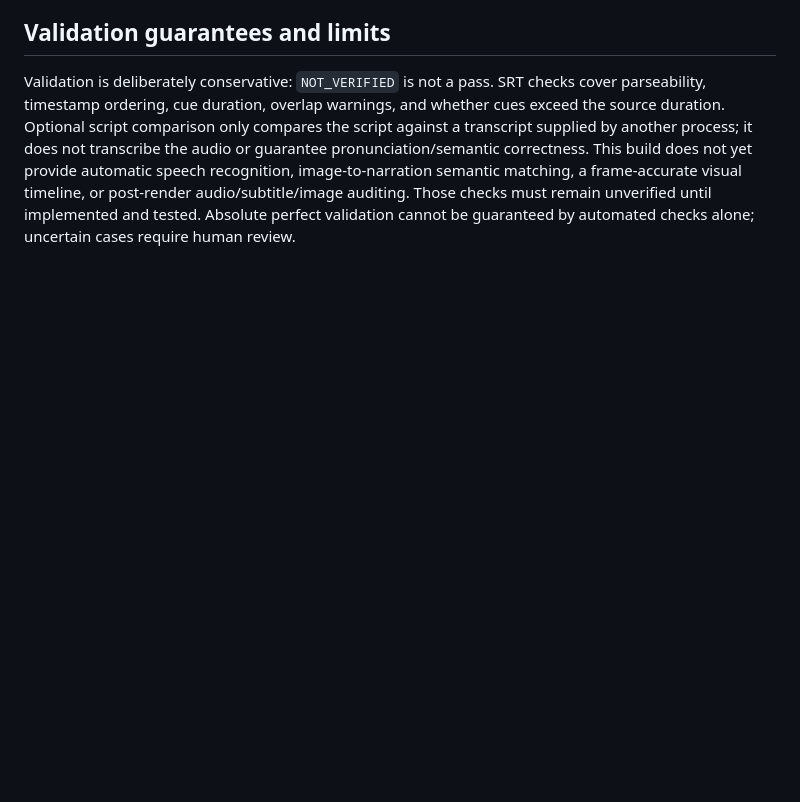
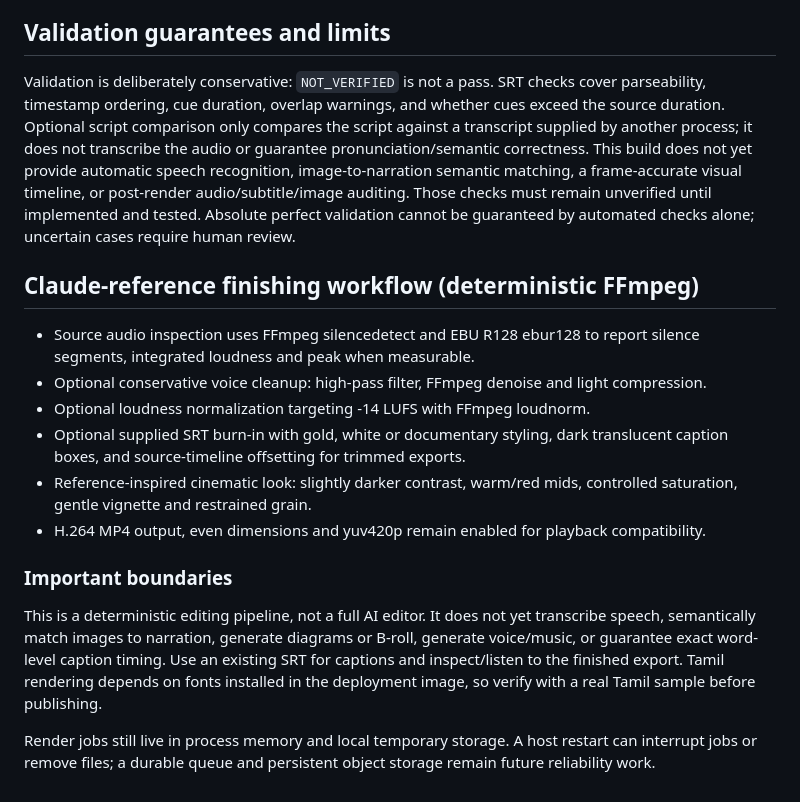
Before and after one commit to Arhbkkk/mind-of-ak-ai-studio, a Markdown page: README.md, the part around the change. Rendered like a GitHub page; blank space fills up the shorter version.

Commit message:
Document Claude-reference editing pipeline and limitations

```diff
--- a/README.md
+++ b/README.md
@@ -71,3 +71,19 @@ FFmpeg and FFprobe must be installed and available on PATH. The Dockerfile insta
 ## Validation guarantees and limits
 
 Validation is deliberately conservative: `NOT_VERIFIED` is not a pass. SRT checks cover parseability, timestamp ordering, cue duration, overlap warnings, and whether cues exceed the source duration. Optional script comparison only compares the script against a transcript supplied by another process; it does not transcribe the audio or guarantee pronunciation/semantic correctness. This build does not yet provide automatic speech recognition, image-to-narration semantic matching, a frame-accurate visual timeline, or post-render audio/subtitle/image auditing. Those checks must remain unverified until implemented and tested. Absolute perfect validation cannot be guaranteed by automated checks alone; uncertain cases require human review.
+
+
+## Claude-reference finishing workflow (deterministic FFmpeg)
+
+- Source audio inspection uses FFmpeg silencedetect and EBU R128 ebur128 to report silence segments, integrated loudness and peak when measurable.
+- Optional conservative voice cleanup: high-pass filter, FFmpeg denoise and light compression.
+- Optional loudness normalization targeting -14 LUFS with FFmpeg loudnorm.
+- Optional supplied SRT burn-in with gold, white or documentary styling, dark translucent caption boxes, and source-timeline offsetting for trimmed exports.
+- Reference-inspired cinematic look: slightly darker contrast, warm/red mids, controlled saturation, gentle vignette and restrained grain.
+- H.264 MP4 output, even dimensions and yuv420p remain enabled for playback compatibility.
+
+### Important boundaries
+
+This is a deterministic editing pipeline, not a full AI editor. It does not yet transcribe speech, semantically match images to narration, generate diagrams or B-roll, generate voice/music, or guarantee exact word-level caption timing. Use an existing SRT for captions and inspect/listen to the finished export. Tamil rendering depends on fonts installed in the deployment image, so verify with a real Tamil sample before publishing.
+
+Render jobs still live in process memory and local temporary storage. A host restart can interrupt jobs or remove files; a durable queue and persistent object storage remain future reliability work.
```
